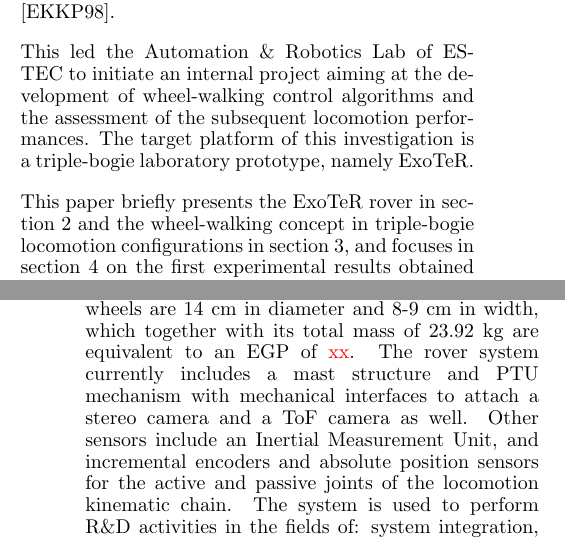
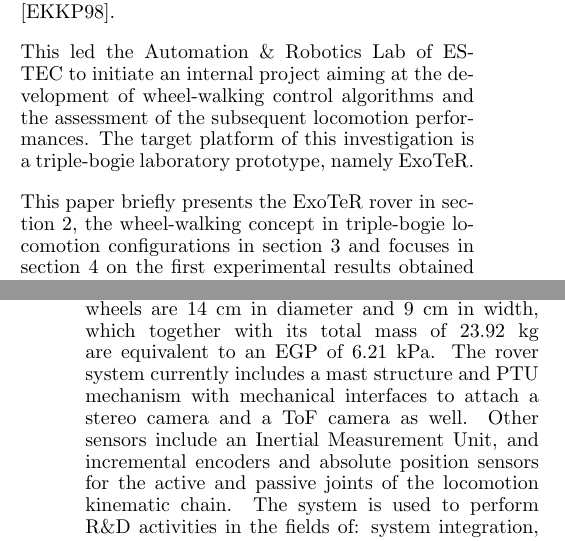
Before and after one commit to martinazkarate/wheel_walking_paper_ASTRA, a LaTeX document (wheel_walking_astra.tex): two parts of the columns of pages 1 and 2 of 7, joined at a grey line, cut so that both start at the same text. Compiled offline with pdfLaTeX.

Commit message:
small stuff
-added EGP value

```diff
--- a/wheel_walking_astra.tex
+++ b/wheel_walking_astra.tex
@@ -79,8 +79,8 @@ project aiming at the development of wheel-walking control algorithms and the
 assessment of the subsequent locomotion performances. The target platform of
 this investigation is a triple-bogie laboratory prototype, namely ExoTeR.
 
-This paper briefly presents the ExoTeR rover in section 2 and the wheel-walking
-concept in triple-bogie locomotion configurations in section 3, and focuses in
+This paper briefly presents the ExoTeR rover in section 2, the wheel-walking
+concept in triple-bogie locomotion configurations in section 3 and focuses in
 section 4 on the first experimental results obtained for three different
 operational scenarios, comparing key performance metrics between the wheel
 walking and rolling locomotion modes. The three operational scenarios
@@ -115,8 +115,8 @@ also be seen.
 
 The platform dimensions are approximately $70~\times~70$~\unit{cm} in foot
 print and 40~\unit{cm} high.  The wheels are 14~\unit{cm} in diameter and
-8-9~\unit{cm} in width, which together with its total mass of 23.92~\unit{kg}
-are equivalent to an EGP of \textcolor{red}{xx}.  The rover system currently
+9~\unit{cm} in width, which together with its total mass of 23.92~\unit{kg}
+are equivalent to an EGP of 6.21~\unit{kPa}. The rover system currently
 includes a mast structure and PTU mechanism with mechanical interfaces to
 attach a stereo camera and a ToF camera as well. Other sensors include an
 Inertial Measurement Unit, and incremental encoders and absolute position
```
